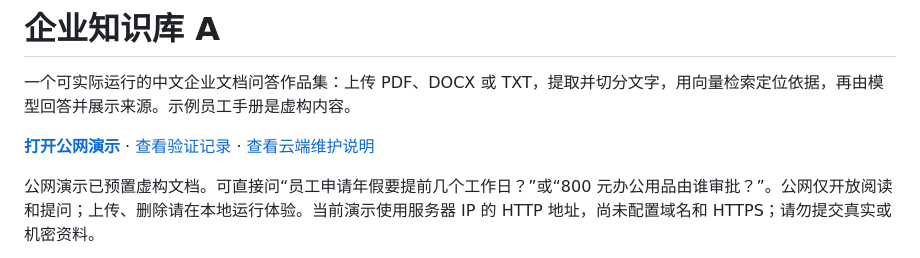
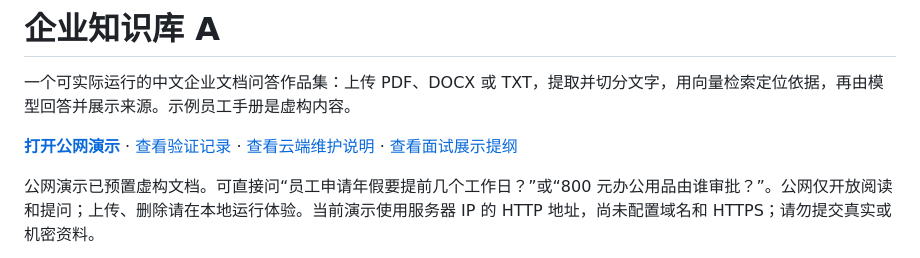
Before and after one commit to sowapolo425-art/ai-rag-knowledge-base, a Markdown page: README.md, the part around the change. Drawn GitHub-style.

Commit message:
Add portfolio walkthrough and follow-up evidence

```diff
--- a/README.md
+++ b/README.md
@@ -2,7 +2,7 @@
 
 一个可实际运行的中文企业文档问答作品集：上传 PDF、DOCX 或 TXT，提取并切分文字，用向量检索定位依据，再由模型回答并展示来源。示例员工手册是虚构内容。
 
-**[打开公网演示](http://139.199.90.153/)** · [查看验证记录](VERIFICATION.md) · [查看云端维护说明](DEPLOYMENT.md)
+**[打开公网演示](http://139.199.90.153/)** · [查看验证记录](VERIFICATION.md) · [查看云端维护说明](DEPLOYMENT.md) · [查看面试展示提纲](PORTFOLIO.md)
 
 公网演示已预置虚构文档。可直接问“员工申请年假要提前几个工作日？”或“800 元办公用品由谁审批？”。公网仅开放阅读和提问；上传、删除请在本地运行体验。当前演示使用服务器 IP 的 HTTP 地址，尚未配置域名和 HTTPS；请勿提交真实或机密资料。
 
```
Also changed, not shown: PORTFOLIO.md (added, +37 -0 lines), VERIFICATION.md (+1 -0 lines).
